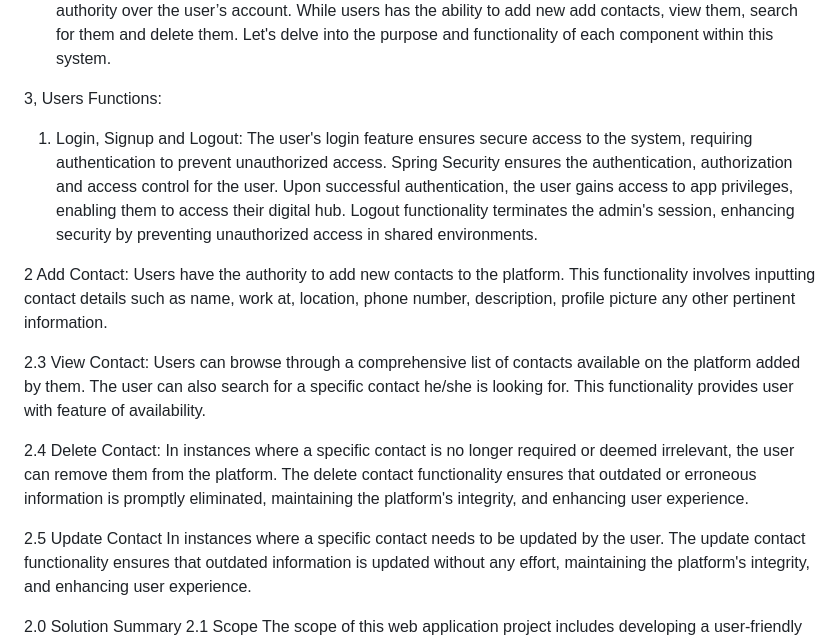
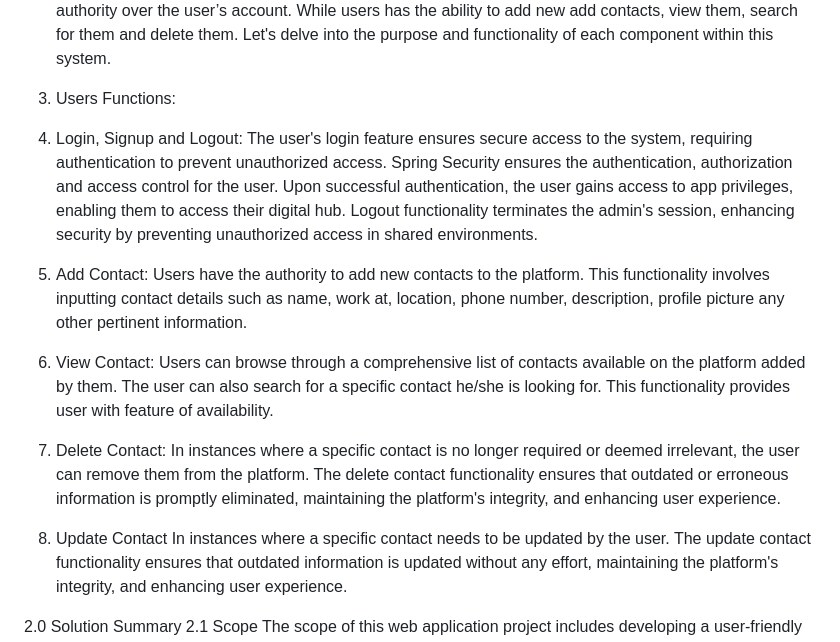
Before and after one commit to MyGit-001/EzManager, a Markdown page: README.md, the part around the change. GitHub-like rendering.

```diff
--- a/README.md
+++ b/README.md
@@ -5,20 +5,20 @@ The purpose of this document is to provide a comprehensive overview of the techn
 2. Project overview
 A contact management system web project serves as a centralized platform for organizing, coordinating, and managing events efficiently. It typically consists of two main user roles: admin and user. The admin possesses overwhelming control and authority over the system, Admin has the authority over the user’s account.  While users has the ability to add new add contacts, view them, search for them and delete them. Let's delve into the purpose and functionality of each component within this system.
 
-3, Users Functions:
+3. Users Functions:
 1. Login, Signup and Logout:
 The user's login feature ensures secure access to the system, requiring authentication to prevent unauthorized access. Spring Security ensures the authentication, authorization 	and access control for the user.  Upon successful authentication, the user gains access to app privileges, enabling them to access their digital hub. Logout functionality 		terminates the admin's session, enhancing security by preventing unauthorized access in shared environments.
 
-2 Add Contact:
+2. Add Contact:
 Users have the authority to add new contacts to the platform. This functionality involves inputting contact details such as name, work at, location, phone number, description, 	profile picture any other pertinent information.
 
-2.3 View Contact:
+3. View Contact:
 Users can browse through a comprehensive list of contacts available on the platform added by them. The user can also search for a specific contact he/she is looking for. This 		functionality provides user with feature of availability.
 
-2.4 Delete Contact:
+4. Delete Contact:
 In instances where a specific contact is no longer required or deemed irrelevant, the user can remove them from the platform. The delete contact functionality ensures that 		outdated or erroneous information is promptly eliminated, maintaining the platform's integrity, and enhancing user experience.
 
-2.5 Update Contact
+5. Update Contact
 In instances where a specific contact needs to be updated by the user. The update contact functionality ensures that outdated information is updated without any effort, 		maintaining the platform's integrity, and enhancing user experience.
 
 2.0 Solution Summary
```
